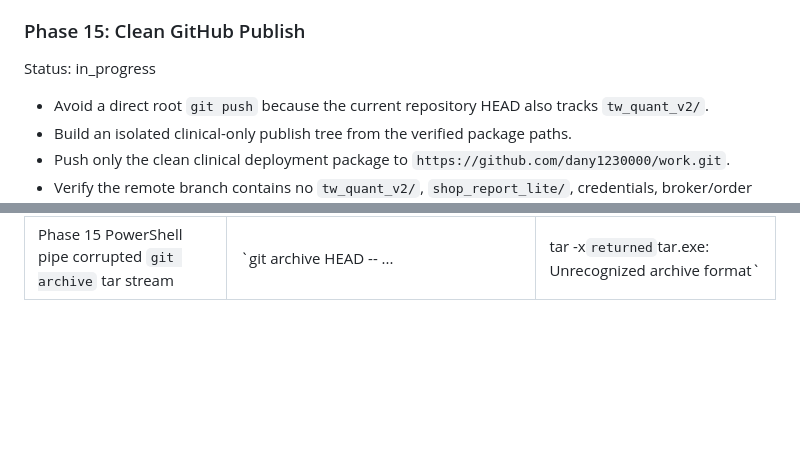
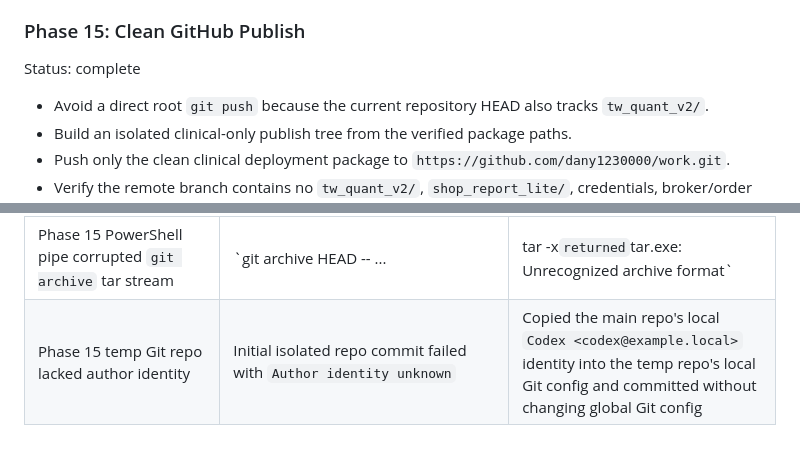
Before and after one commit to dany1230000/work, a Markdown page: .planning/2026-06-22-clinical-differential-support/task_plan.md, 2 parts joined by grey strips. GitHub-like rendering; blank space fills up the shorter version.

```diff
--- a/.planning/2026-06-22-clinical-differential-support/task_plan.md
+++ b/.planning/2026-06-22-clinical-differential-support/task_plan.md
@@ -140,7 +140,7 @@ Status: complete
 - Stop before push, Render login, Render deployment, CLI installation, or credential handling.
 
 ### Phase 15: Clean GitHub Publish
-Status: in_progress
+Status: complete
 
 - Avoid a direct root `git push` because the current repository HEAD also tracks `tw_quant_v2/`.
 - Build an isolated clinical-only publish tree from the verified package paths.
@@ -184,3 +184,4 @@ Status: in_progress
 | Phase 13 remote setup cannot proceed autonomously | `git remote -v` is empty, `gh` is missing, Render CLI is missing, and the GitHub connector exposes existing-repo tools but no repository creation tool | Recorded the exact external blocker and next command; did not create remote, push, install tools, or handle credentials |
 | Phase 15 direct root push would include unrelated tracked files | `git ls-tree -r --name-only HEAD` showed `tw_quant_v2/` is tracked in the same repository | Switched to an isolated clinical-only publish tree before pushing to the GitHub remote |
 | Phase 15 PowerShell pipe corrupted `git archive` tar stream | `git archive HEAD -- ... | tar -x` returned `tar.exe: Unrecognized archive format` | Use `git archive -o <tar>` and then `tar -xf <tar>` so the archive stays binary-safe |
+| Phase 15 temp Git repo lacked author identity | Initial isolated repo commit failed with `Author identity unknown` | Copied the main repo's local `Codex <codex@example.local>` identity into the temp repo's local Git config and committed without changing global Git config |
```
Also changed, not shown: .planning/2026-06-22-clinical-differential-support/progress.md (+5 -0 lines).
